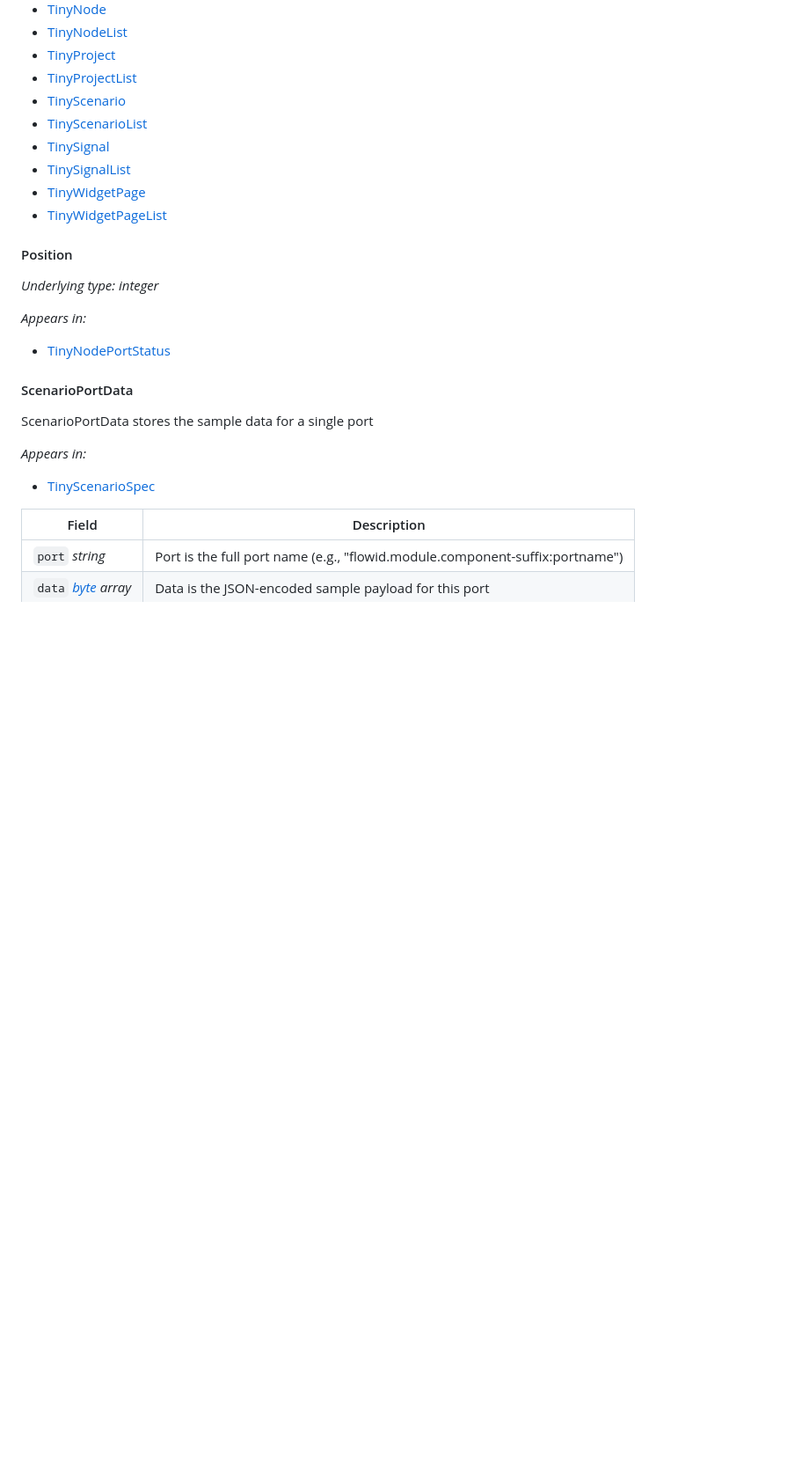
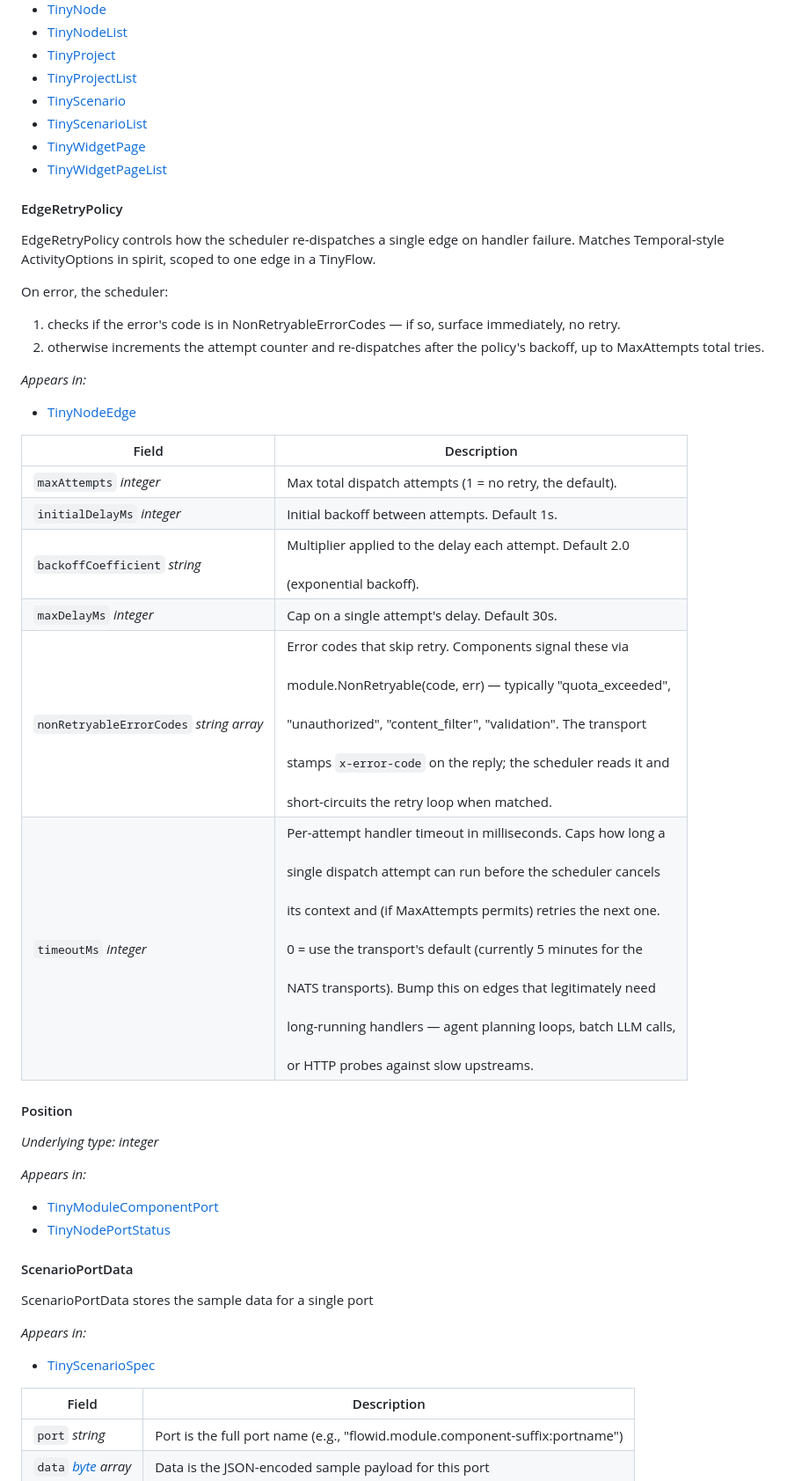
Before and after one commit to tiny-systems/module, a Markdown page: api-docs.md, the part around one of its changes. Shown at 88% size. Rendered like a GitHub page; blank space fills up the shorter version.

```diff
--- a/api-docs.md
+++ b/api-docs.md
@@ -19,10 +19,38 @@ Package v1alpha1 contains API Schema definitions for the operator v1alpha1 API g
 - [TinyProjectList](#tinyprojectlist)
 - [TinyScenario](#tinyscenario)
 - [TinyScenarioList](#tinyscenariolist)
-- [TinySignal](#tinysignal)
-- [TinySignalList](#tinysignallist)
 - [TinyWidgetPage](#tinywidgetpage)
 - [TinyWidgetPageList](#tinywidgetpagelist)
+
+
+
+#### EdgeRetryPolicy
+
+
+
+EdgeRetryPolicy controls how the scheduler re-dispatches a single
+edge on handler failure. Matches Temporal-style ActivityOptions in
+spirit, scoped to one edge in a TinyFlow.
+
+
+On error, the scheduler:
+ 1. checks if the error's code is in NonRetryableErrorCodes — if so,
+    surface immediately, no retry.
+ 2. otherwise increments the attempt counter and re-dispatches after
+    the policy's backoff, up to MaxAttempts total tries.
+
+_Appears in:_
+- [TinyNodeEdge](#tinynodeedge)
+
+| Field | Description |
+| --- | --- |
+| `maxAttempts` _integer_ | Max total dispatch attempts (1 = no retry, the default). |
+| `initialDelayMs` _integer_ | Initial backoff between attempts. Default 1s. |
+| `backoffCoefficient` _string_ | Multiplier applied to the delay each attempt. Default 2.0<br /><br />(exponential backoff). |
+| `maxDelayMs` _integer_ | Cap on a single attempt's delay. Default 30s. |
+| `nonRetryableErrorCodes` _string array_ | Error codes that skip retry. Components signal these via<br /><br />module.NonRetryable(code, err) — typically "quota_exceeded",<br /><br />"unauthorized", "content_filter", "validation". The transport<br /><br />stamps `x-error-code` on the reply; the scheduler reads it and<br /><br />short-circuits the retry loop when matched. |
+| `timeoutMs` _integer_ | Per-attempt handler timeout in milliseconds. Caps how long a<br /><br />single dispatch attempt can run before the scheduler cancels<br /><br />its context and (if MaxAttempts permits) retries the next one.<br /><br />0 = use the transport's default (currently 5 minutes for the<br /><br />NATS transports). Bump this on edges that legitimately need<br /><br />long-running handlers — agent planning loops, batch LLM calls,<br /><br />or HTTP probes against slow upstreams. |
+
 
 
 
@@ -35,6 +63,7 @@ _Underlying type:_ _integer_
 
 
 _Appears in:_
+- [TinyModuleComponentPort](#tinymodulecomponentport)
 - [TinyNodePortStatus](#tinynodeportstatus)
 
 
```
Also changed, not shown: other parts of api-docs.md (+23 -66 lines).
